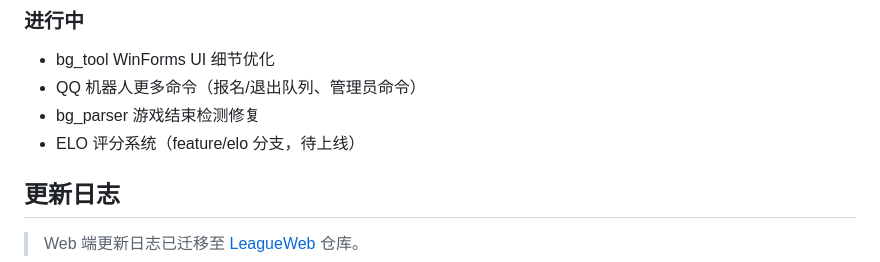
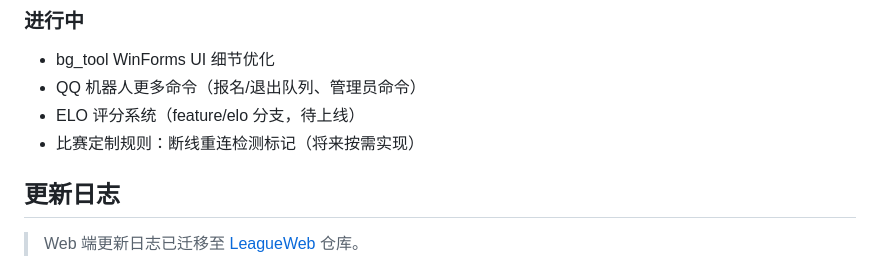
Before and after one commit to iceshoesss/HDT_BGTracker, a Markdown page: README.md, the part around the change. Drawn GitHub-style.

```diff
--- a/README.md
+++ b/README.md
@@ -259,8 +259,8 @@ MongoDB 数据库: `hearthstone`，集合: `player_records`
 ### 进行中
 - bg_tool WinForms UI 细节优化
 - QQ 机器人更多命令（报名/退出队列、管理员命令）
-- bg_parser 游戏结束检测修复
 - ELO 评分系统（feature/elo 分支，待上线）
+- 比赛定制规则：断线重连检测标记（将来按需实现）
 
 ## 更新日志
 
```
Also changed, not shown: DEV_NOTES.md (+16 -12 lines).
